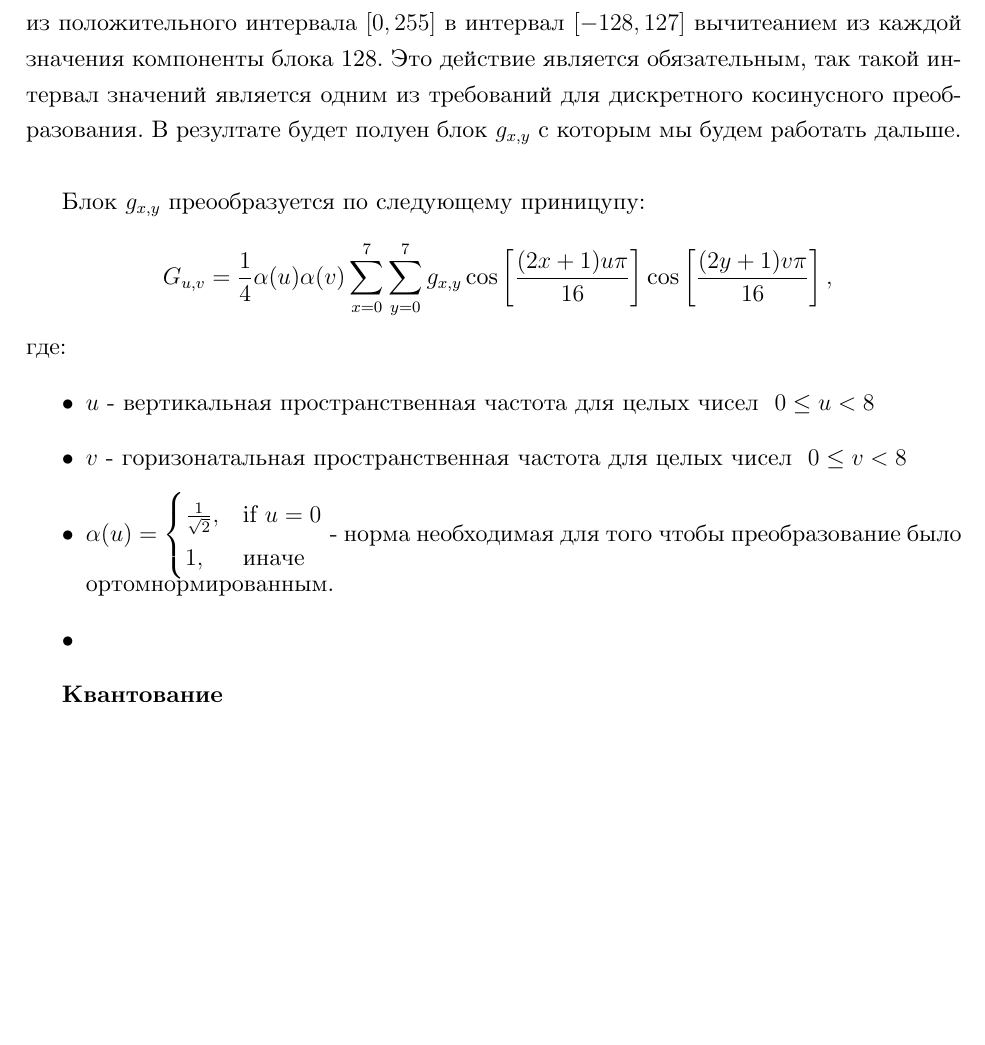
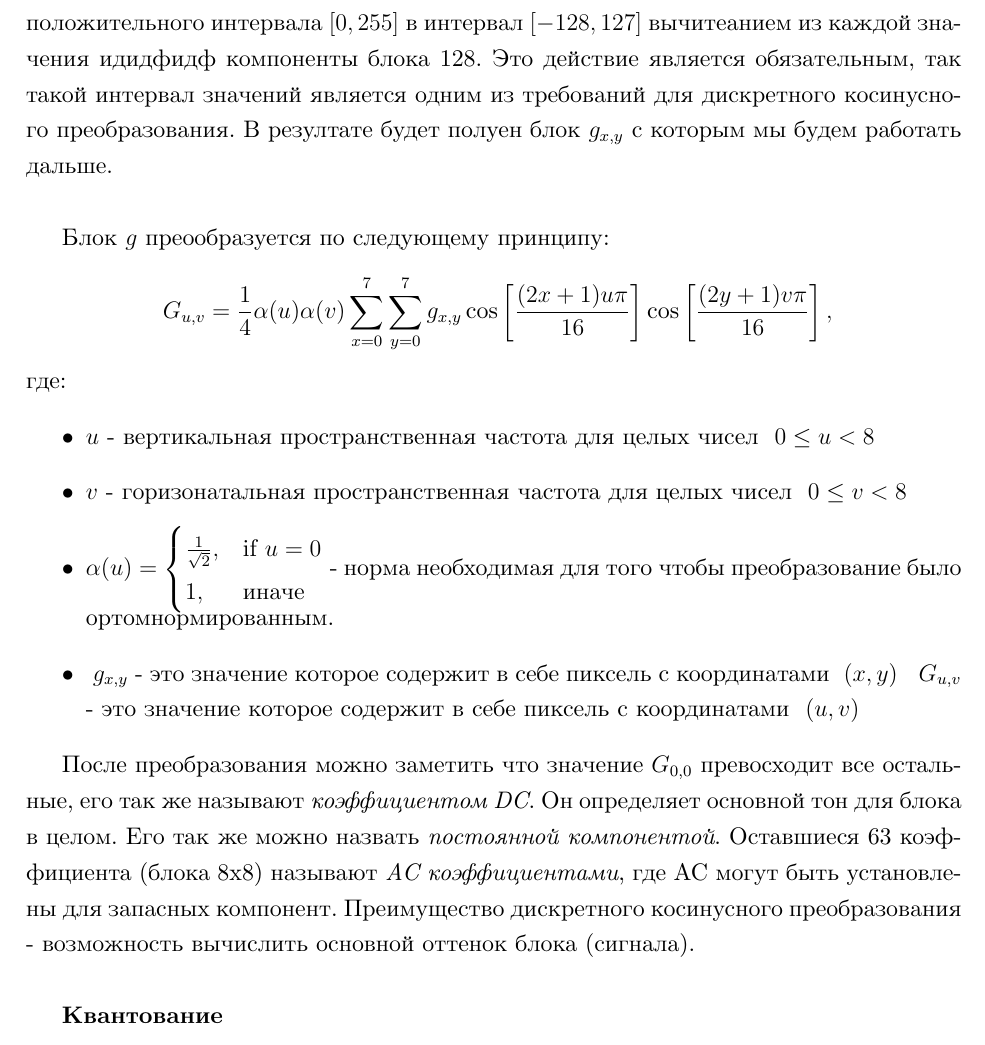
Before and after one commit to Unrealwork/diploma-work, a LaTeX thesis (text/thesis/diploma.tex, which reads text/thesis/matmex-diploma-custom.cls): part of page 6 of 12, cut so that both start at the same text, the shorter picture padded with empty space. Compiled offline with XeLaTeX; a missing font is replaced by an installed copy or a similar font.

Commit message:
ended subsubsection about DCT

```diff
--- a/text/thesis/diploma.tex
+++ b/text/thesis/diploma.tex
@@ -75,7 +82,8 @@ JPEG-это стандарт сжатия изображений разрабо
 косинусное преобразование второго типа. Перед вычислением этого преобразования, все значения сдвигаются из положительного интервала $[0,255]$
-в интервал $[-128, 127]$ вычитеанием из каждой значения компоненты блока 128. Это действие является обязательным, так такой интервал значений является одним из требований для дискретного косинусного преобразования. В резултате будет полуен блок $g_{x,y}$ с которым мы будем работать дальше.\newline
+в интервал $[-128, 127]$ вычитеанием из каждой значения идидфидф  компоненты блока 128. Это действие является
+обязательным, так такой интервал значений является одним из требований для дискретного косинусного преобразования. В резултате будет полуен блок $g_{x,y}$ с которым мы будем работать дальше.\newline
 
-Блок $ g_{x,y} $ преообразуется по следующему приницупу:
+Блок $ g $ преообразуется по следующему принципу:
 $$ \ G_{u,v} =
     \frac{1}{4}
     \alpha(u)
@@ -99,11 +107,21 @@ $$ \ G_{u,v} =
     - норма необходимая  для того чтобы преобразование было ортомнормированным.
   }
   \item{
-
+    $\ g_{x,y}$ - это значение которое содержит в себе пиксель с координатами $\ (x,y)$
+  }
+    $\ G_{u,v}$ - это значение которое содержит в себе пиксель с координатами $\ (u,v)$
   }
   \end{itemize}
 
-\textbf{Квантование}\\
+  После преобразования можно заметить что значение $ G_{0,0} $  превосходит все остальные, его так же называют
+  \emph{коэффициентом DC}. Он определяет основной тон для блока в целом. Его так же можно назвать
+  \emph{постоянной компонентой}. Оставшиеся 63 коэффициента (блока 8x8) называют \emph{AC
+  коэффициентами}, где AC могут быть установлены для запасных компонент.
+  % TODO: уточнить про AC коэфициенты %
+  Преимущество дискретного косинусного преобразования - возможность вычислить основной оттенок блока (сигнала).\\
+
+\textbf{Квантование}\newline
+
 \textbf{Энтропийное кодирование}\\
 \subsubsection{Декодирование}
 \subsubsection{Представление}
--- a/text/thesis/matmex-diploma-custom.cls
+++ b/text/thesis/matmex-diploma-custom.cls
@@ -24,7 +24,6 @@ BoldItalicFont=cmunbi,
 \usepackage{polyglossia}
 
 \setdefaultlanguage{russian}
-\setotherlanguage{english}
 
 %% Поля
 \usepackage[a4paper,includeheadfoot,top=20mm,bottom=20mm,left=30mm,right=15mm]{geometry}
```
Also changed, not shown: text/thesis/diploma.tex (17 more changed lines).
